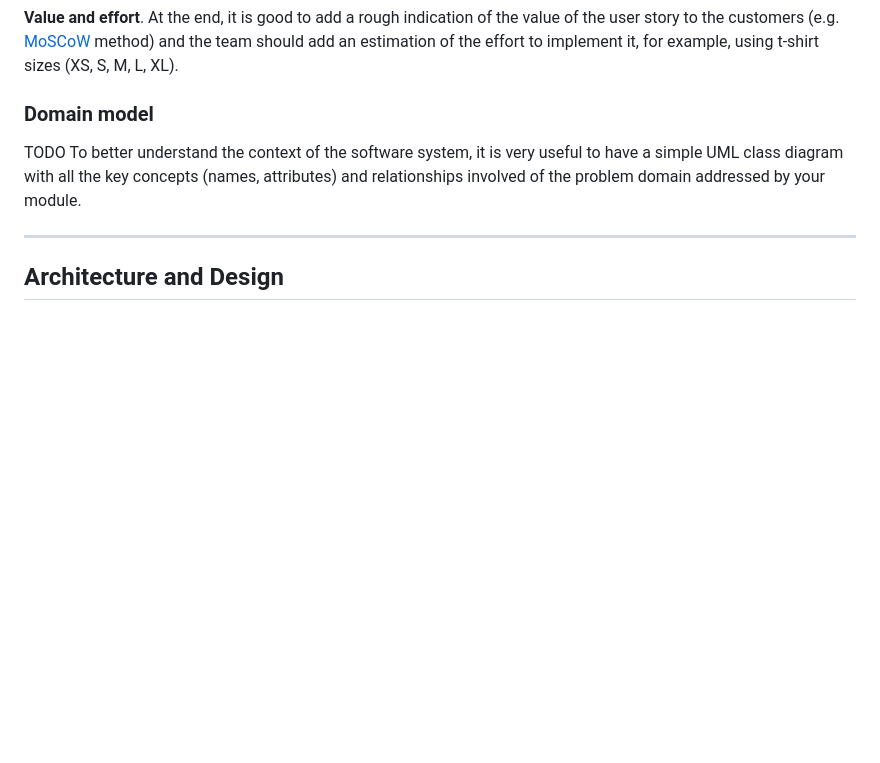
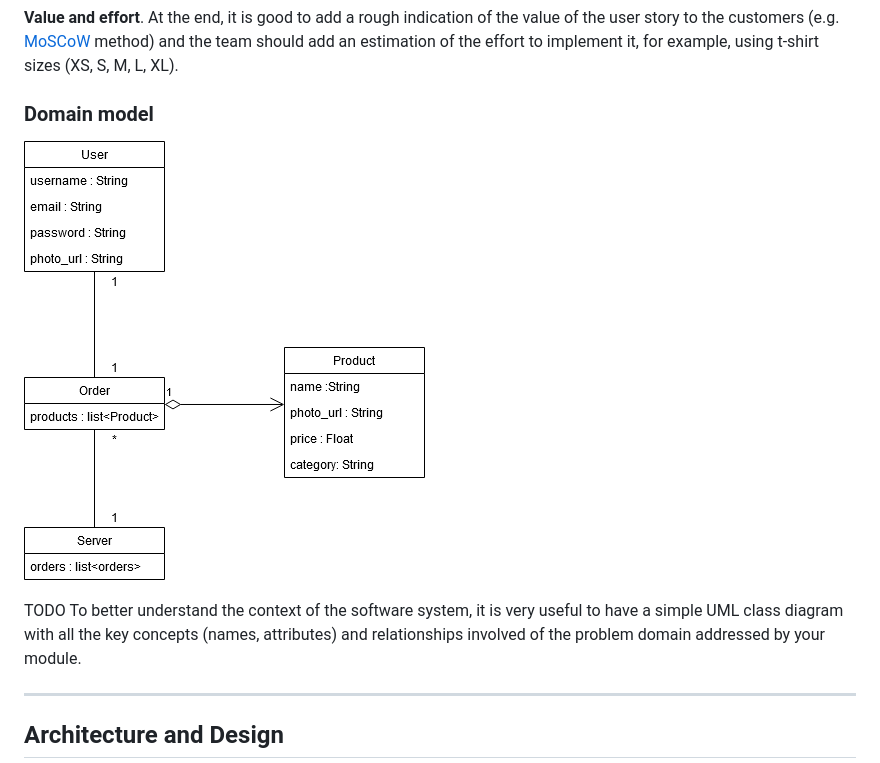
Before and after one commit to FEUP-ESOF-2020-21/open-cx-t1g3-pantufas, a Markdown page: README.md, the part around the change. Drawn GitHub-style; pictures changed too: images/domain_model.png (added); blank space fills up the shorter version.

Commit message:
First iteration of domain model added

```diff
--- a/README.md
+++ b/README.md
@@ -239,6 +239,8 @@ for example, using t-shirt sizes (XS, S, M, L, XL).
 
 ### Domain model
 
+![Domain Model](images/domain_model.png)
+
 TODO
 To better understand the context of the software system, it is very useful to
 have a simple UML class diagram with all the key concepts (names, attributes)
```
Also changed, not shown: 1 other file.
